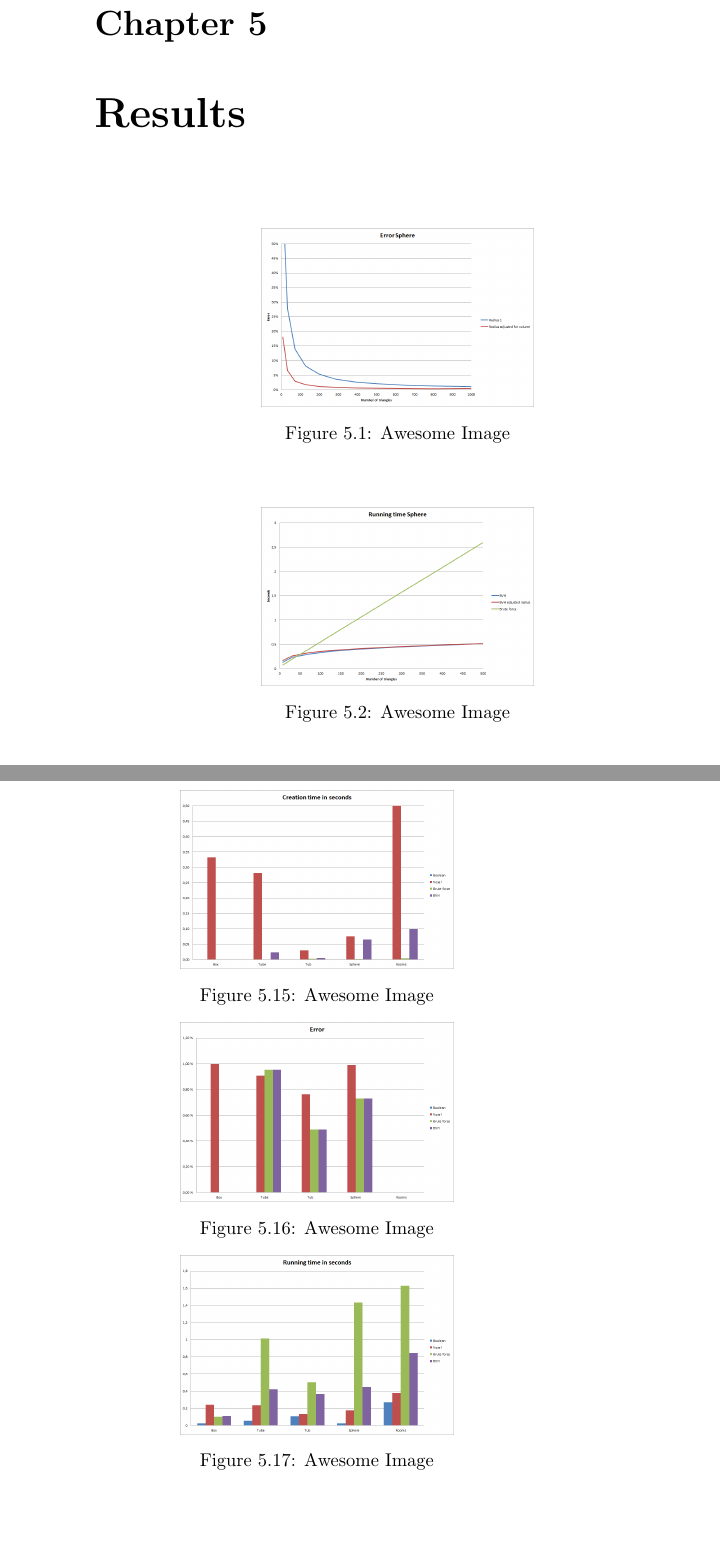
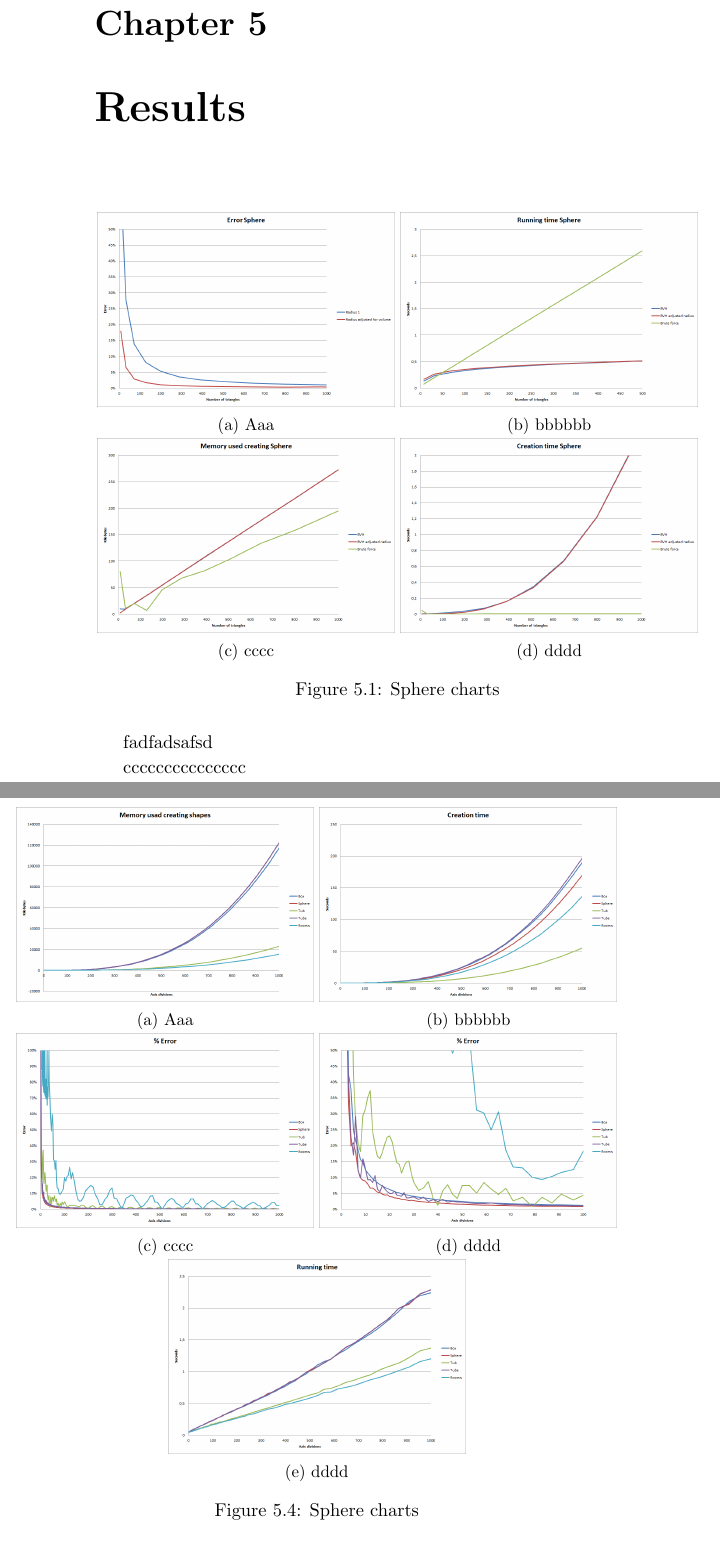
Before and after one commit to tombryntesen/master, a LaTeX thesis (latex/master.tex): two parts of pages 21 and 28 of 35 before the commit and two parts of pages 21 and 26 of 33 after it, joined at a grey line, cut so that both start at the same text, the shorter picture padded with empty space. Compiled offline with pdfLaTeX.

Commit message:
Messing with chart layout

```diff
--- a/latex/master.tex
+++ b/latex/master.tex
@@ -285,7 +285,3 @@ The sphere shape was included to determine how the algorithms manages to represe
 The tube shape was included because it is a round shape and it is realistic. There are many shapes in a nuclear power plant that that can be represented by a tube. For example waste containers and pipes.
 
 \chapter{Results}
-\begin{figure}[h] \centering \includegraphics[width=0.45\linewidth]{images/chart_sphere_error}
-    \caption{Awesome Image} \label{fig:awesome_image1} \end{figure}
-\begin{figure}[h] \centering \includegraphics[width=0.45\linewidth]{images/chart_sphere_running_time}
-    \caption{Awesome Image} \label{fig:awesome_image1} \end{figure}
@@ -316,25 +288,18 @@ The tube shape was included because it is a round shape and it is realistic. The
-\begin{figure}[h] \centering \includegraphics[width=0.45\linewidth]{images/chart_comparison_creation_time}
-    \caption{Awesome Image} \label{fig:awesome_image1} \end{figure}
-\begin{figure}[h] \centering \includegraphics[width=0.45\linewidth]{images/chart_comparison_error}
-    \caption{Awesome Image} \label{fig:awesome_image1} \end{figure}
-\begin{figure}[h] \centering \includegraphics[width=0.45\linewidth]{images/chart_comparison_running_time}
-    \caption{Awesome Image} \label{fig:awesome_image1} \end{figure}
+\begin{figure}[h] \centering
+	\begin{subfigure}[h]{0.49\textwidth}
+	\includegraphics[width=\textwidth]{images/chart_sphere_error}
+	\caption{Aaa} \label{fig:gull} \end{subfigure}
+    \begin{subfigure}[h]{0.49\textwidth}
+	\includegraphics[width=\textwidth]{images/chart_sphere_running_time}
+    \caption{bbbbbb} \label{fig:tiger} \end{subfigure}
+	\begin{subfigure}[h]{0.49\textwidth}
+	\includegraphics[width=\textwidth]{images/chart_sphere_creation_memory}
+	\caption{cccc} \label{fig:gull} \end{subfigure}
+    \begin{subfigure}[h]{0.49\textwidth}
+	\includegraphics[width=\textwidth]{images/chart_sphere_creation_time}
+    \caption{dddd} \label{fig:tiger} \end{subfigure}
+    \caption{Sphere charts}\label{fig:animals}
+\end{figure}
 
-%file:///C:/Users/tomrbryn.000/Documents/master/git/latex/images/chart_sphere_error.png
-%file:///C:/Users/tomrbryn.000/Documents/master/git/latex/images/chart_sphere_running_time.png
-%file:///C:/Users/tomrbryn.000/Documents/master/git/latex/images/chart_tube_creation_memory.png
-%file:///C:/Users/tomrbryn.000/Documents/master/git/latex/images/chart_tube_creation_time.png
-%file:///C:/Users/tomrbryn.000/Documents/master/git/latex/images/chart_tube_error.png
-%file:///C:/Users/tomrbryn.000/Documents/master/git/latex/images/chart_tube_running_time.png
-%file:///C:/Users/tomrbryn.000/Documents/master/git/latex/images/chart_voxel_creation_memory.png
-%file:///C:/Users/tomrbryn.000/Documents/master/git/latex/images/chart_voxel_creation_time.png
-%file:///C:/Users/tomrbryn.000/Documents/master/git/latex/images/chart_voxel_error.png
-%file:///C:/Users/tomrbryn.000/Documents/master/git/latex/images/chart_voxel_error_zoomed.png
-%file:///C:/Users/tomrbryn.000/Documents/master/git/latex/images/chart_voxel_running_time.png
-%file:///C:/Users/tomrbryn.000/Documents/master/git/latex/images/chart_comparison_creation_memory.png
-%file:///C:/Users/tomrbryn.000/Documents/master/git/latex/images/chart_comparison_creation_time.png
-%file:///C:/Users/tomrbryn.000/Documents/master/git/latex/images/chart_comparison_error.png
-%file:///C:/Users/tomrbryn.000/Documents/master/git/latex/images/chart_comparison_running_time.png
-%file:///C:/Users/tomrbryn.000/Documents/master/git/latex/images/chart_sphere_creation_memory.png
-%file:///C:/Users/tomrbryn.000/Documents/master/git/latex/images/chart_sphere_creation_time.png
+fadfadsafsd
 
@@ -341 +320,3 @@ The tube shape was included because it is a round shape and it is realistic. The
+\end{figure}
 
+ccccccccccccccc
@@ -342,3 +338,23 @@ The tube shape was included because it is a round shape and it is realistic. The
+\end{figure}
+
+\begin{figure}[h] \centering
+	\begin{subfigure}[h]{0.49\textwidth}
+	\includegraphics[width=\textwidth]{images/chart_voxel_creation_memory}
+	\caption{Aaa} \label{fig:gull} \end{subfigure}
+    \begin{subfigure}[h]{0.49\textwidth}
+	\includegraphics[width=\textwidth]{images/chart_voxel_creation_time}
+    \caption{bbbbbb} \label{fig:tiger} \end{subfigure}
+	\begin{subfigure}[h]{0.49\textwidth}
+	\includegraphics[width=\textwidth]{images/chart_voxel_error}
+	\caption{cccc} \label{fig:gull} \end{subfigure}
+    \begin{subfigure}[h]{0.49\textwidth}
+	\includegraphics[width=\textwidth]{images/chart_voxel_error_zoomed}
+    \caption{dddd} \label{fig:tiger} \end{subfigure}
+    \begin{subfigure}[h]{0.49\textwidth}
+	\includegraphics[width=\textwidth]{images/chart_voxel_running_time}
+    \caption{dddd} \label{fig:tiger} \end{subfigure}
+    \caption{Sphere charts}\label{fig:animals}
+\end{figure}
 
 Outcome of the actual research work described in the implementation.
 
```
Also changed, not shown: latex/master.tex (53 more changed lines).
